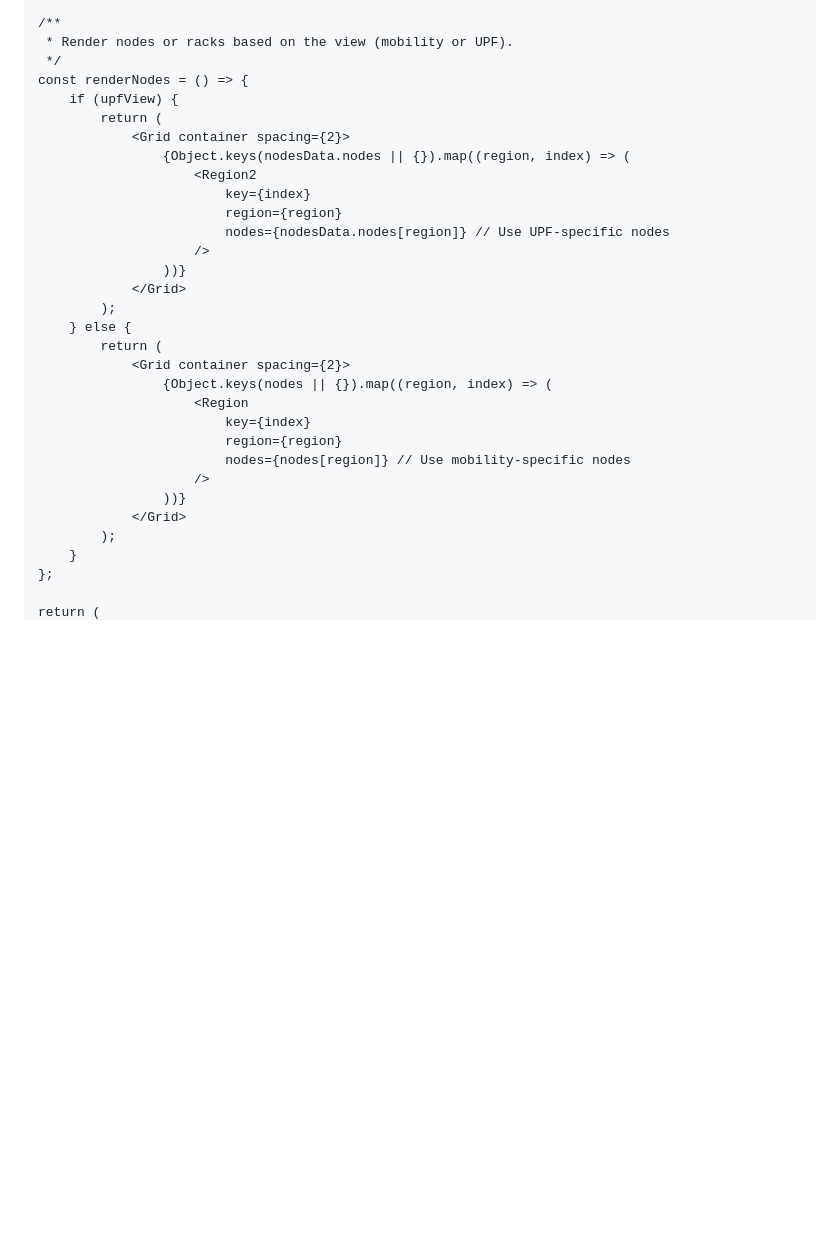
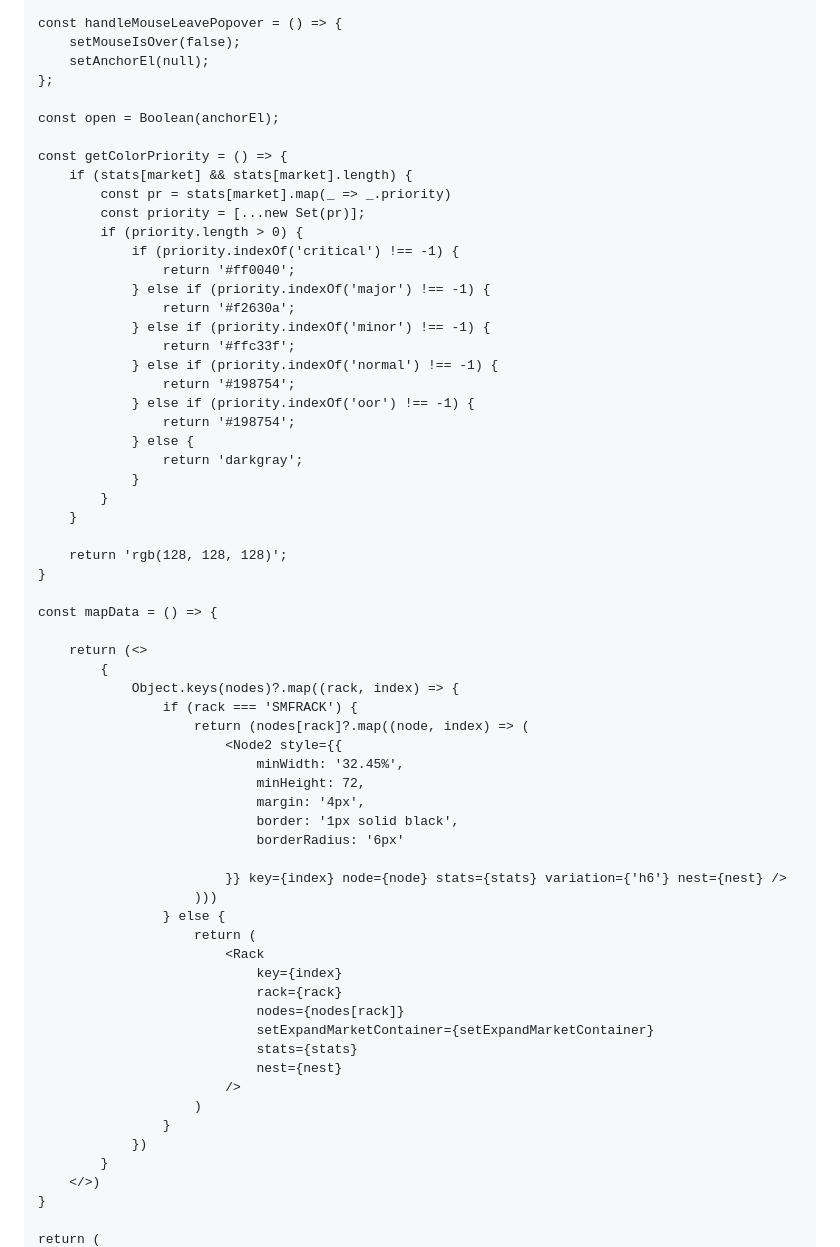
Before and after one commit to narahari27/Javascriptmastered, a Markdown page: README.md, the part around one of its changes. Rendered like a GitHub page; blank space fills up the shorter version.

```diff
--- a/README.md
+++ b/README.md
@@ -96,34 +52,67 @@ const Dashboard = () => {
     };
 
-    /**
-     * Render nodes or racks based on the view (mobility or UPF).
-     */
-    const renderNodes = () => {
-        if (upfView) {
-            return (
-                <Grid container spacing={2}>
-                    {Object.keys(nodesData.nodes || {}).map((region, index) => (
-                        <Region2
-                            key={index}
-                            region={region}
-                            nodes={nodesData.nodes[region]} // Use UPF-specific nodes
-                        />
-                    ))}
-                </Grid>
-            );
-        } else {
-            return (
-                <Grid container spacing={2}>
-                    {Object.keys(nodes || {}).map((region, index) => (
-                        <Region
-                            key={index}
-                            region={region}
-                            nodes={nodes[region]} // Use mobility-specific nodes
-                        />
-                    ))}
-                </Grid>
-            );
-        }
+    const handleMouseLeavePopover = () => {
+        setMouseIsOver(false);
+        setAnchorEl(null);
     };
 
+    const open = Boolean(anchorEl);
+
+    const getColorPriority = () => {
+        if (stats[market] && stats[market].length) {
+            const pr = stats[market].map(_ => _.priority)
+            const priority = [...new Set(pr)];
+            if (priority.length > 0) {
+                if (priority.indexOf('critical') !== -1) {
+                    return '#ff0040';
+                } else if (priority.indexOf('major') !== -1) {
+                    return '#f2630a';
+                } else if (priority.indexOf('minor') !== -1) {
+                    return '#ffc33f';
+                } else if (priority.indexOf('normal') !== -1) {
+                    return '#198754';
+                } else if (priority.indexOf('oor') !== -1) {
+                    return '#198754';
+                } else {
+                    return 'darkgray';
+                }
+            }
+        }
+
+        return 'rgb(128, 128, 128)';
+    }
+
+    const mapData = () => {
+
+        return (<>
+            {
+                Object.keys(nodes)?.map((rack, index) => {
+                    if (rack === 'SMFRACK') {
+                        return (nodes[rack]?.map((node, index) => (
+                            <Node2 style={{
+                                minWidth: '32.45%',
+                                minHeight: 72,
+                                margin: '4px',
+                                border: '1px solid black',
+                                borderRadius: '6px'
+
+                            }} key={index} node={node} stats={stats} variation={'h6'} nest={nest} />
+                        )))
+                    } else {
+                        return (
+                            <Rack
+                                key={index}
+                                rack={rack}
+                                nodes={nodes[rack]}
+                                setExpandMarketContainer={setExpandMarketContainer}
+                                stats={stats}
+                                nest={nest}
+                            />
+                        )
+                    }
+                })
+            }
+        </>)
+    }
+
     return (
```
Also changed, not shown: other parts of README.md (+143 -96 lines).
